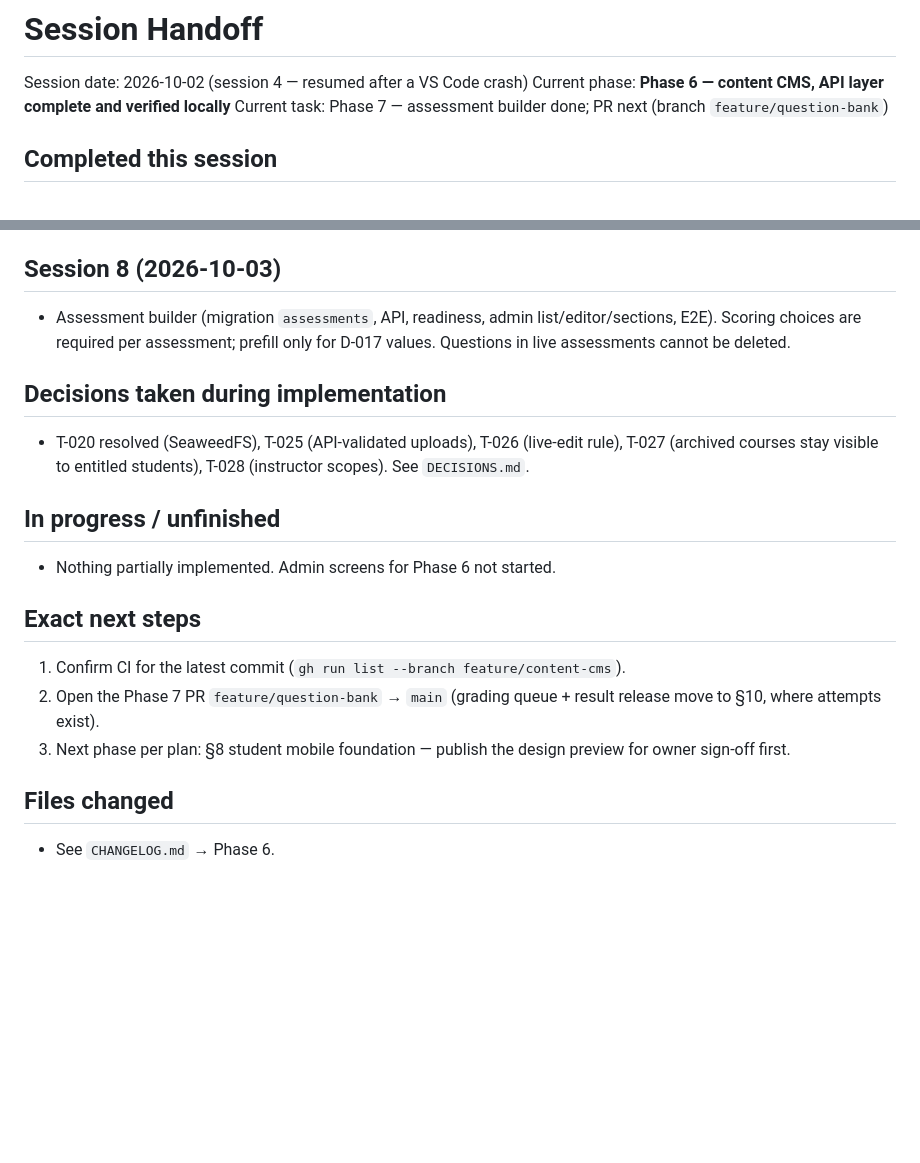
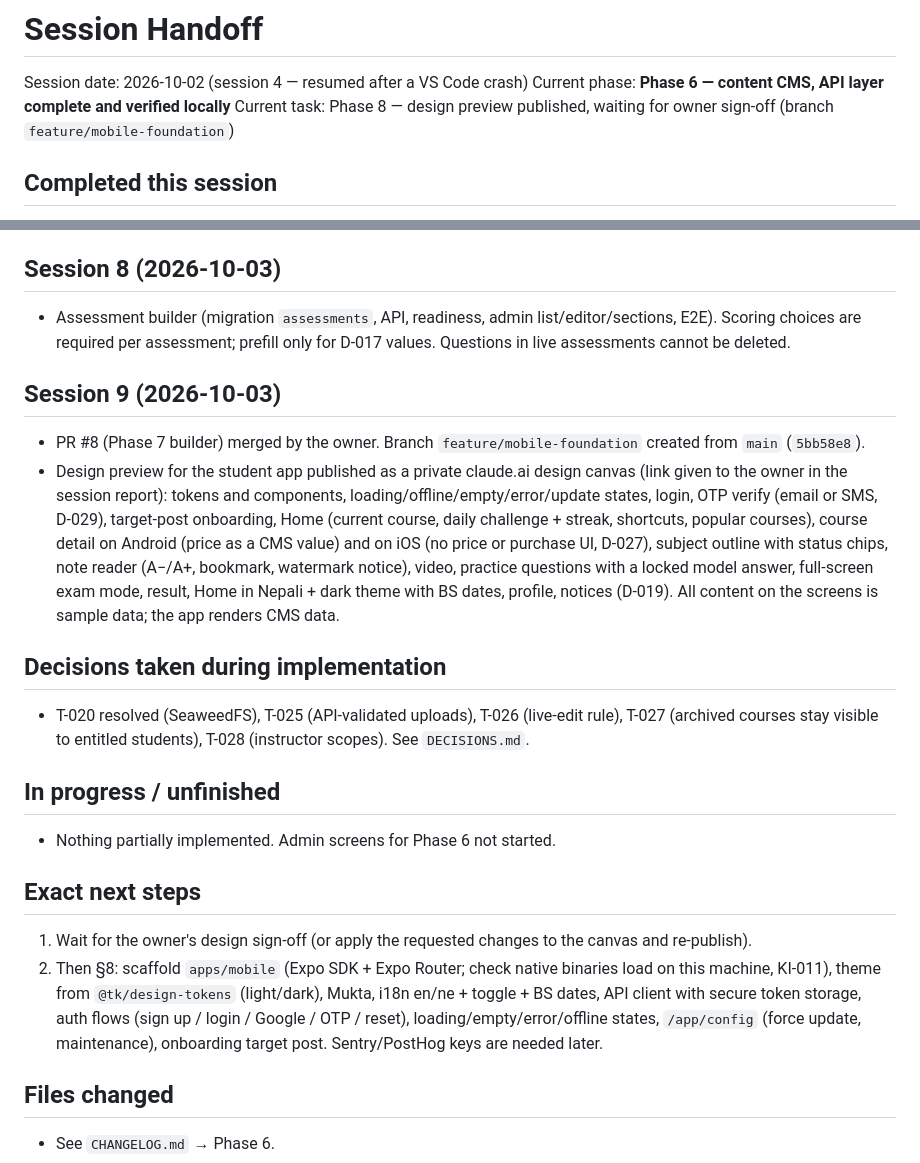
Before and after one commit to Prashant2525/tayari-kakshya-lms-app, a Markdown page: docs/SESSION_HANDOFF.md, 2 parts joined by grey strips. Drawn GitHub-style; blank space fills up the shorter version.

Commit message:
docs: record Phase 8 design preview awaiting owner sign-off
Co-Authored-By: Claude Opus 5.5 <noreply@anthropic.com>

```diff
--- a/docs/SESSION_HANDOFF.md
+++ b/docs/SESSION_HANDOFF.md
@@ -2,7 +2,7 @@
 
 Session date: 2026-10-02 (session 4 — resumed after a VS Code crash)
 Current phase: **Phase 6 — content CMS, API layer complete and verified locally**
-Current task: Phase 7 — assessment builder done; PR next (branch `feature/question-bank`)
+Current task: Phase 8 — design preview published, waiting for owner sign-off (branch `feature/mobile-foundation`)
 
 ## Completed this session
 - Recovered the interrupted work from the repository (nothing lost). Verified the uncommitted content API:
@@ -54,6 +54,16 @@ Current task: Phase 7 — assessment builder done; PR next (branch `feature/ques
 - Assessment builder (migration `assessments`, API, readiness, admin list/editor/sections, E2E). Scoring choices are
   required per assessment; prefill only for D-017 values. Questions in live assessments cannot be deleted.
 
+## Session 9 (2026-10-03)
+- PR #8 (Phase 7 builder) merged by the owner. Branch `feature/mobile-foundation` created from `main` (`5bb58e8`).
+- Design preview for the student app published as a private claude.ai design canvas (link given to the owner in
+  the session report): tokens and components, loading/offline/empty/error/update states, login, OTP verify
+  (email or SMS, D-029), target-post onboarding, Home (current course, daily challenge + streak, shortcuts,
+  popular courses), course detail on Android (price as a CMS value) and on iOS (no price or purchase UI, D-027),
+  subject outline with status chips, note reader (A−/A+, bookmark, watermark notice), video, practice questions
+  with a locked model answer, full-screen exam mode, result, Home in Nepali + dark theme with BS dates, profile,
+  notices (D-019). All content on the screens is sample data; the app renders CMS data.
+
 ## Decisions taken during implementation
 - T-020 resolved (SeaweedFS), T-025 (API-validated uploads), T-026 (live-edit rule), T-027 (archived courses stay
   visible to entitled students), T-028 (instructor scopes). See `DECISIONS.md`.
@@ -62,10 +72,11 @@ Current task: Phase 7 — assessment builder done; PR next (branch `feature/ques
 - Nothing partially implemented. Admin screens for Phase 6 not started.
 
 ## Exact next steps
-1. Confirm CI for the latest commit (`gh run list --branch feature/content-cms`).
-2. Open the Phase 7 PR `feature/question-bank` → `main` (grading queue + result release move to §10, where attempts
-   exist).
-3. Next phase per plan: §8 student mobile foundation — publish the design preview for owner sign-off first.
+1. Wait for the owner's design sign-off (or apply the requested changes to the canvas and re-publish).
+2. Then §8: scaffold `apps/mobile` (Expo SDK + Expo Router; check native binaries load on this machine, KI-011),
+   theme from `@tk/design-tokens` (light/dark), Mukta, i18n en/ne + toggle + BS dates, API client with secure
+   token storage, auth flows (sign up / login / Google / OTP / reset), loading/empty/error/offline states,
+   `/app/config` (force update, maintenance), onboarding target post. Sentry/PostHog keys are needed later.
 
 ## Files changed
 - See `CHANGELOG.md` → Phase 6.
```
Also changed, not shown: docs/IMPLEMENTATION_PLAN.md (+2 -1 lines), docs/PROJECT_STATE.md (+9 -8 lines).
